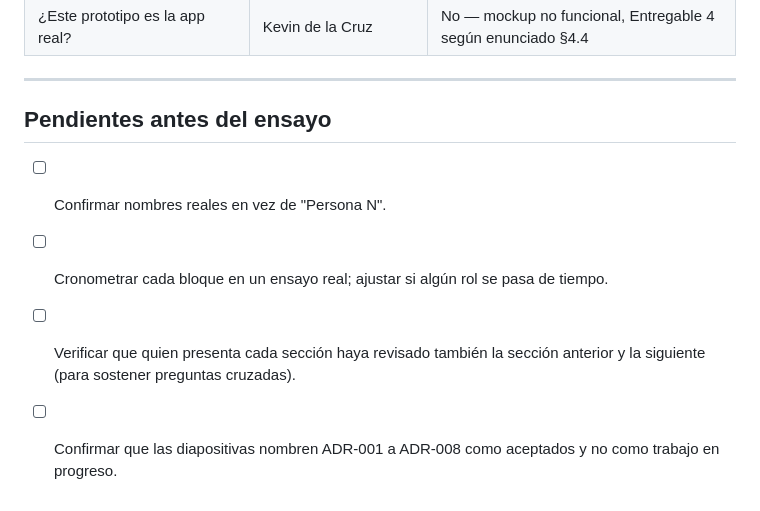
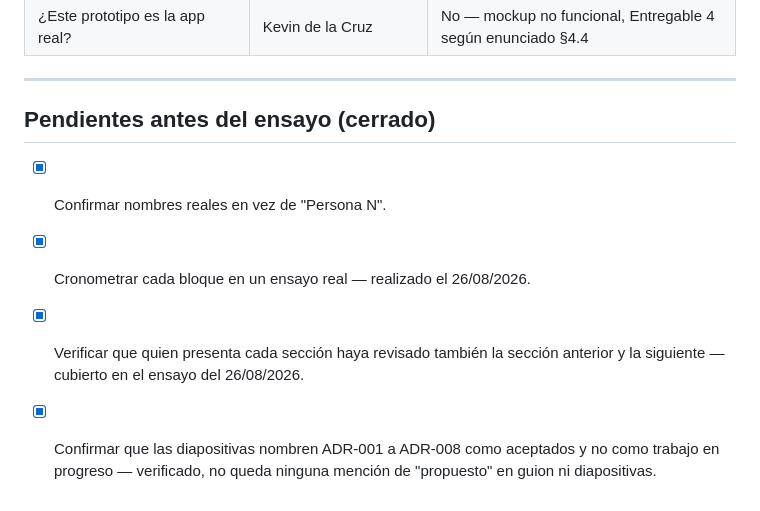
Before and after one commit to K-Giron/AYD2_Proyecto, a Markdown page: Docs/presentacion/guion-45min.md, the part around the change. GitHub-like rendering.

```diff
--- a/Docs/presentacion/guion-45min.md
+++ b/Docs/presentacion/guion-45min.md
@@ -102,9 +102,9 @@
 
 ---
 
-## Pendientes antes del ensayo
+## Pendientes antes del ensayo (cerrado)
 
-- [ ] Confirmar nombres reales en vez de "Persona N".
-- [ ] Cronometrar cada bloque en un ensayo real; ajustar si algún rol se pasa de tiempo.
-- [ ] Verificar que quien presenta cada sección haya revisado también la sección anterior y la siguiente (para sostener preguntas cruzadas).
-- [ ] Confirmar que las diapositivas nombren ADR-001 a ADR-008 como aceptados y no como trabajo en progreso.
+- [x] Confirmar nombres reales en vez de "Persona N".
+- [x] Cronometrar cada bloque en un ensayo real — realizado el 26/08/2026.
+- [x] Verificar que quien presenta cada sección haya revisado también la sección anterior y la siguiente — cubierto en el ensayo del 26/08/2026.
+- [x] Confirmar que las diapositivas nombren ADR-001 a ADR-008 como aceptados y no como trabajo en progreso — verificado, no queda ninguna mención de "propuesto" en guion ni diapositivas.
```
Also changed, not shown: Docs/qa/checklist-entregables.md (+9 -9 lines).
